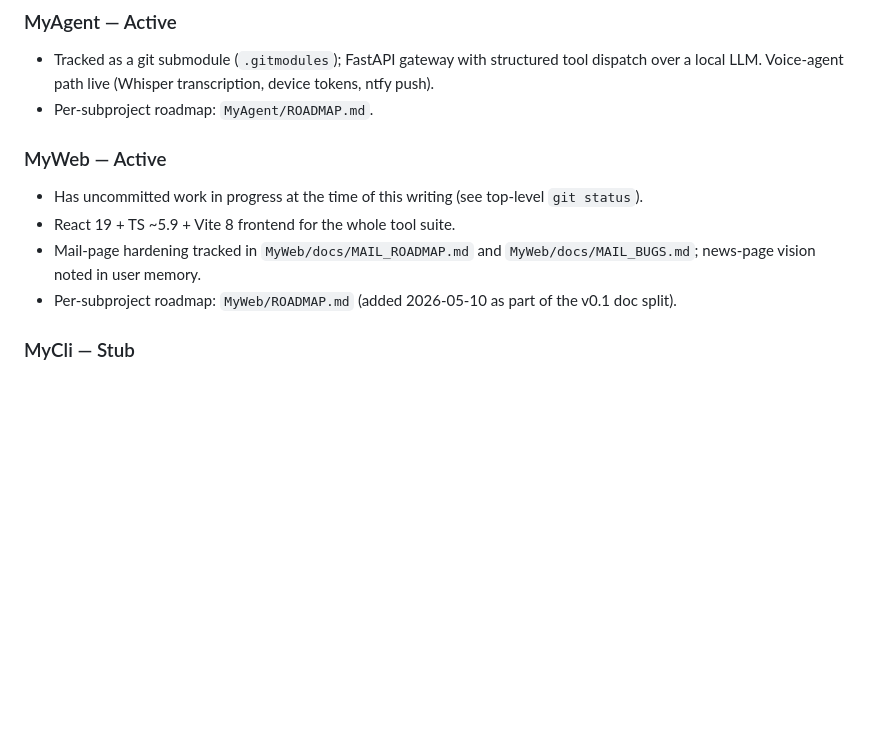
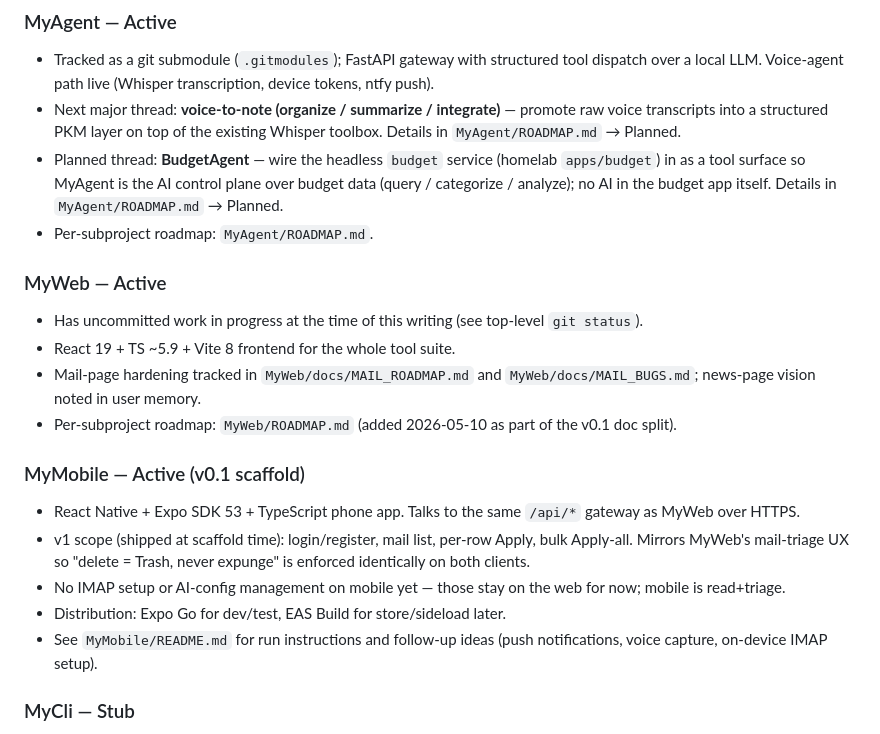
Before and after one commit to ajpeders/MyProject, a Markdown page: ROADMAP.md, the part around the change. Drawn GitHub-style; blank space fills up the shorter version.

Commit message:
docs(roadmap): note planned BudgetAgent thread; bump MyAgent submodule

```diff
--- a/ROADMAP.md
+++ b/ROADMAP.md
@@ -35,6 +35,8 @@ These will land in v0.2 when tagged; for the per-feature changelog of each subpr
 ### MyAgent — Active
 
 - Tracked as a git submodule (`.gitmodules`); FastAPI gateway with structured tool dispatch over a local LLM. Voice-agent path live (Whisper transcription, device tokens, ntfy push).
+- Next major thread: **voice-to-note (organize / summarize / integrate)** — promote raw voice transcripts into a structured PKM layer on top of the existing Whisper toolbox. Details in `MyAgent/ROADMAP.md` → Planned.
+- Planned thread: **BudgetAgent** — wire the headless `budget` service (homelab `apps/budget`) in as a tool surface so MyAgent is the AI control plane over budget data (query / categorize / analyze); no AI in the budget app itself. Details in `MyAgent/ROADMAP.md` → Planned.
 - Per-subproject roadmap: `MyAgent/ROADMAP.md`.
 
 ### MyWeb — Active
@@ -43,6 +45,14 @@ These will land in v0.2 when tagged; for the per-feature changelog of each subpr
 - React 19 + TS ~5.9 + Vite 8 frontend for the whole tool suite.
 - Mail-page hardening tracked in `MyWeb/docs/MAIL_ROADMAP.md` and `MyWeb/docs/MAIL_BUGS.md`; news-page vision noted in user memory.
 - Per-subproject roadmap: `MyWeb/ROADMAP.md` (added 2026-05-10 as part of the v0.1 doc split).
+
+### MyMobile — Active (v0.1 scaffold)
+
+- React Native + Expo SDK 53 + TypeScript phone app. Talks to the same `/api/*` gateway as MyWeb over HTTPS.
+- v1 scope (shipped at scaffold time): login/register, mail list, per-row Apply, bulk Apply-all. Mirrors MyWeb's mail-triage UX so "delete = Trash, never expunge" is enforced identically on both clients.
+- No IMAP setup or AI-config management on mobile yet — those stay on the web for now; mobile is read+triage.
+- Distribution: Expo Go for dev/test, EAS Build for store/sideload later.
+- See `MyMobile/README.md` for run instructions and follow-up ideas (push notifications, voice capture, on-device IMAP setup).
 
 ### MyCli — Stub
 
```
